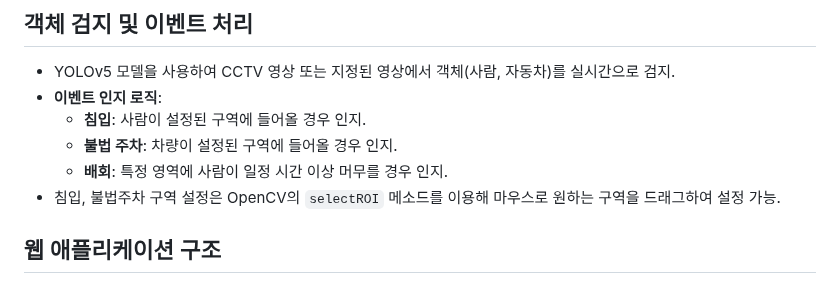
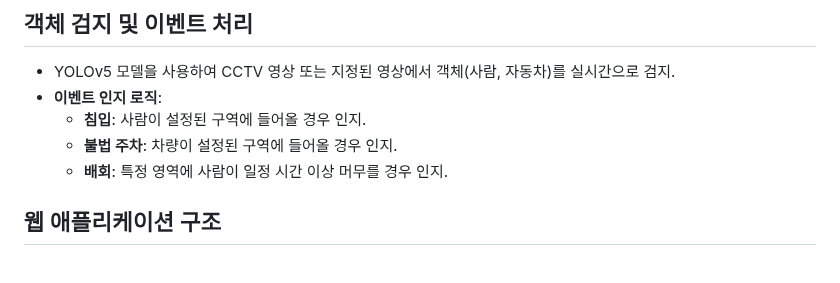
Before and after one commit to junny1117/Events-Detection-from-CCTV-Video, a Markdown page: README.md, the part around the change. Rendered like a GitHub page.

```diff
--- a/README.md
+++ b/README.md
@@ -33,7 +33,6 @@
   - **침입**: 사람이 설정된 구역에 들어올 경우 인지.
   - **불법 주차**: 차량이 설정된 구역에 들어올 경우 인지.
   - **배회**: 특정 영역에 사람이 일정 시간 이상 머무를 경우 인지.
-- 침입, 불법주차 구역 설정은 OpenCV의 `selectROI` 메소드를 이용해 마우스로 원하는 구역을 드래그하여 설정 가능.
 
 ## 웹 애플리케이션 구조
 
```
